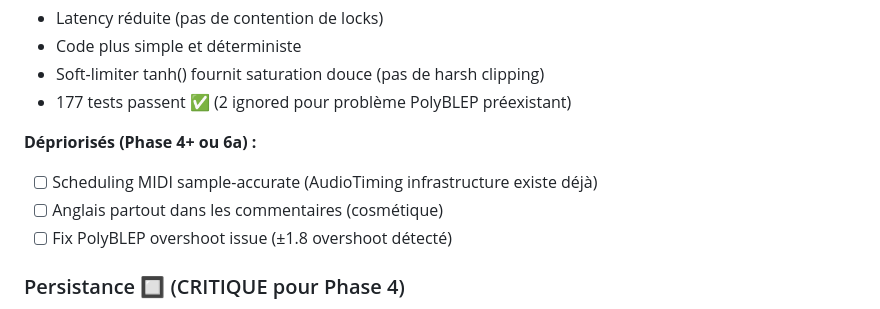
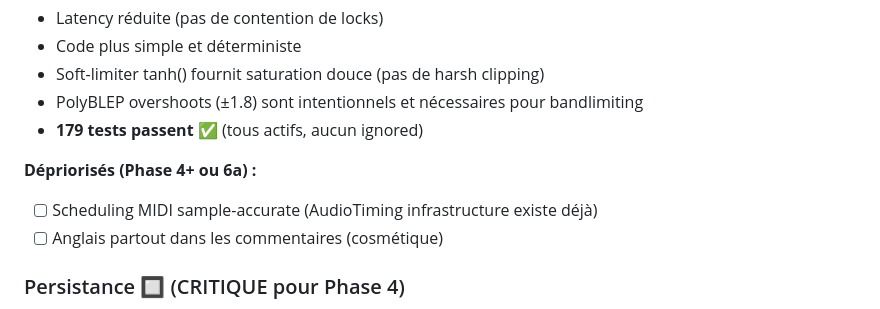
Before and after one commit to antikkorps/mymusic_daw, a Markdown page: TODO.md, the part around the change. GitHub-like rendering.

Commit message:
correct todo

```diff
--- a/TODO.md
+++ b/TODO.md
@@ -579,12 +579,12 @@
 - Latency réduite (pas de contention de locks)
 - Code plus simple et déterministe
 - Soft-limiter tanh() fournit saturation douce (pas de harsh clipping)
-- 177 tests passent ✅ (2 ignored pour problème PolyBLEP préexistant)
+- PolyBLEP overshoots (±1.8) sont intentionnels et nécessaires pour bandlimiting
+- **179 tests passent ✅** (tous actifs, aucun ignored)
 
 **Dépriorisés (Phase 4+ ou 6a) :**
 - [ ] Scheduling MIDI sample-accurate (AudioTiming infrastructure existe déjà)
 - [ ] Anglais partout dans les commentaires (cosmétique)
-- [ ] Fix PolyBLEP overshoot issue (±1.8 overshoot détecté)
 
 ### Persistance 🔲 (CRITIQUE pour Phase 4)
 
```
